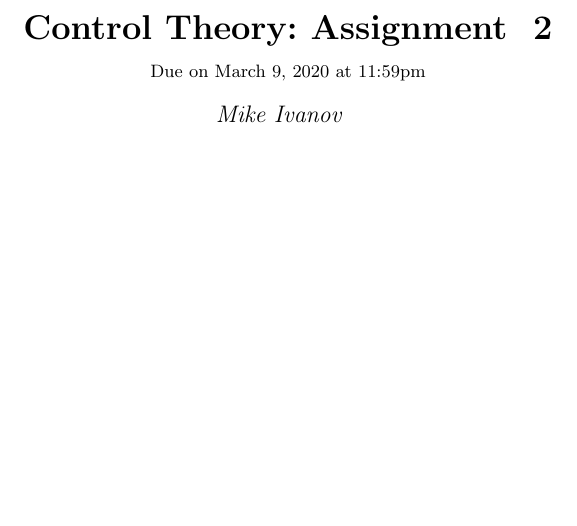
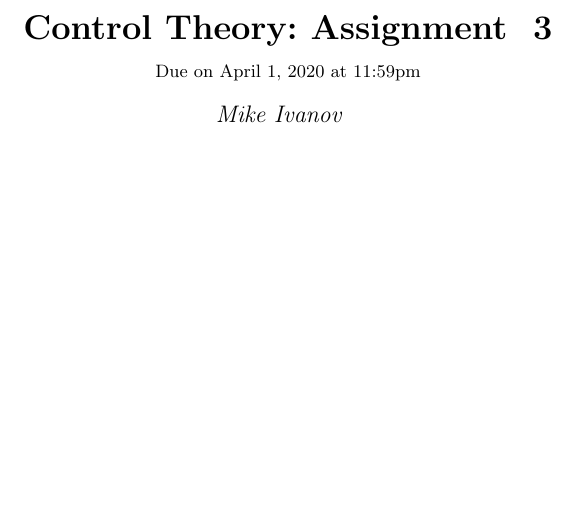
Before and after one commit to artembakhanov/ControlTheoryHomework, a LaTeX problem sheet (Assignment3/report.tex): part of page 1 of 13, cut so that both start at the same text. Compiled offline with pdfLaTeX.

Commit message:
Fix title

```diff
--- a/Assignment3/report.tex
+++ b/Assignment3/report.tex
@@ -78,8 +78,8 @@
 
 \setlength\parindent{0pt}
 
-\newcommand{\hmwkTitle}{Assignment \ 2}
-\newcommand{\hmwkDueDate}{March 9, 2020}
+\newcommand{\hmwkTitle}{Assignment \ 3}
+\newcommand{\hmwkDueDate}{April 1, 2020}
 \newcommand{\hmwkClass}{Control Theory}
 \newcommand{\hmwkClassInstructor}{Mike Ivanov}
 \newcommand{\hmwkAuthorName}{\textbf{Artem Bakhanov (B18-03)}}
```
Also changed, not shown: Assignment3/report.pdf.
